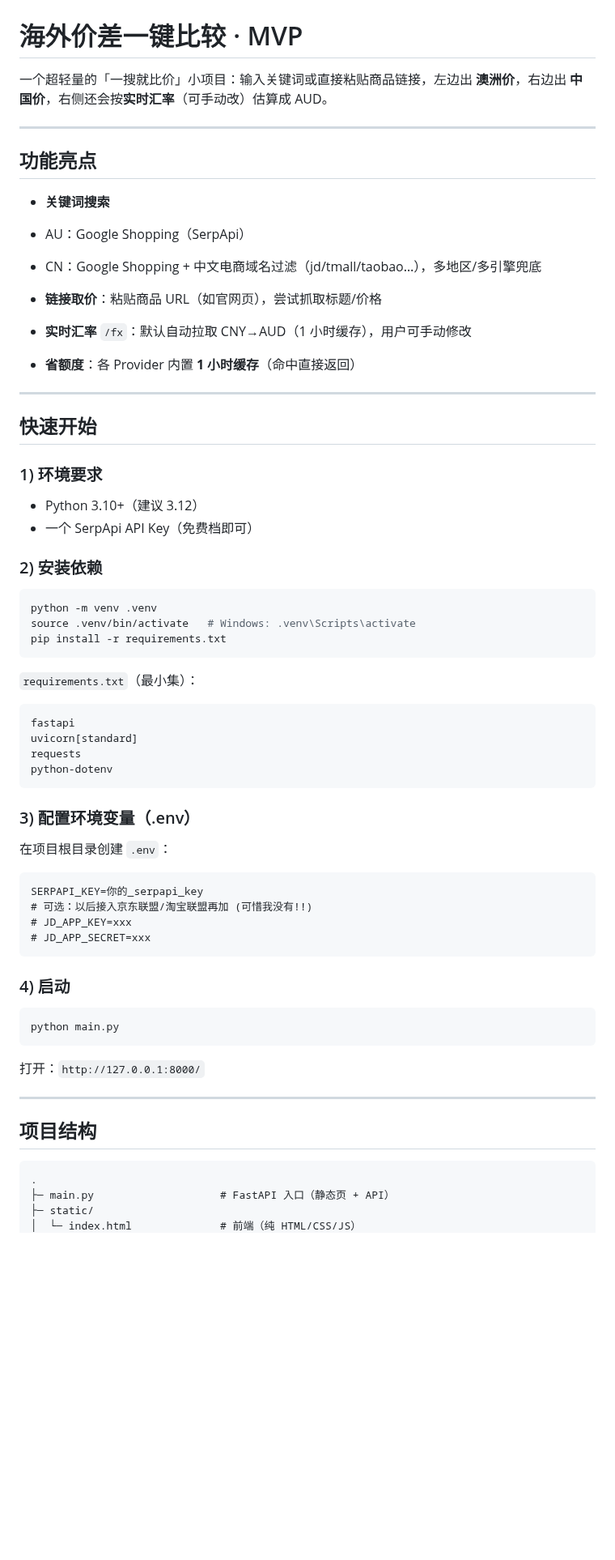
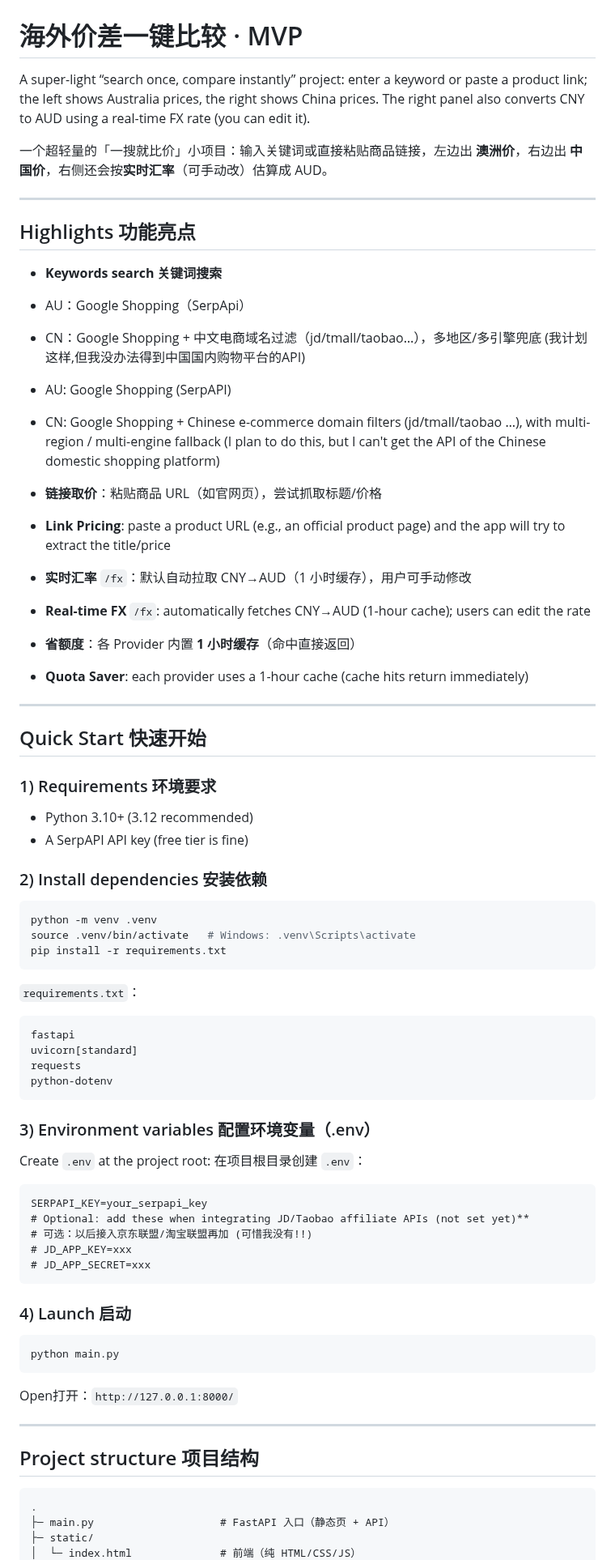
Before and after one commit to mequ9293/Compare-product-price-in-cn-and-au, a Markdown page: README.md, the part around one of its changes. Shown at 81% size. GitHub-like rendering; blank space fills up the shorter version.

````diff
--- a/README.md
+++ b/README.md
@@ -1,30 +1,37 @@
 # Price Compare MVP (AU vs CN)
 # 海外价差一键比较 · MVP
+
+A super-light “search once, compare instantly” project: enter a keyword or paste a product link; the left shows Australia prices, the right shows China prices. The right panel also converts CNY to AUD using a real-time FX rate (you can edit it).
 
 一个超轻量的「一搜就比价」小项目：输入关键词或直接粘贴商品链接，左边出 **澳洲价**，右边出 **中国价**，右侧还会按**实时汇率**（可手动改）估算成 AUD。
 
 ---
 
-## 功能亮点
+## Highlights 功能亮点
 
-*  **关键词搜索**
+*  **Keywords search 关键词搜索**
 
   * AU：Google Shopping（SerpApi）
-  * CN：Google Shopping + 中文电商域名过滤（jd/tmall/taobao…），多地区/多引擎兜底
+  * CN：Google Shopping + 中文电商域名过滤（jd/tmall/taobao…），多地区/多引擎兜底 (我计划这样,但我没办法得到中国国内购物平台的API)
+  * AU: Google Shopping (SerpAPI)
+  * CN: Google Shopping + Chinese e-commerce domain filters (jd/tmall/taobao …), with multi-region / multi-engine fallback (I plan to do this, but I can't get the API of the Chinese domestic shopping platform)
 *  **链接取价**：粘贴商品 URL（如官网页），尝试抓取标题/价格
+*  **Link Pricing**: paste a product URL (e.g., an official product page) and the app will try to extract the title/price
 *  **实时汇率** `/fx`：默认自动拉取 CNY→AUD（1 小时缓存），用户可手动修改
+*  **Real-time FX** `/fx`: automatically fetches CNY→AUD (1-hour cache); users can edit the rate
 *  **省额度**：各 Provider 内置 **1 小时缓存**（命中直接返回）
+*  **Quota Saver**: each provider uses a 1-hour cache (cache hits return immediately)
 
 ---
 
-## 快速开始
+## Quick Start 快速开始
 
-### 1) 环境要求
+### 1) Requirements 环境要求
 
-* Python 3.10+（建议 3.12）
-* 一个 SerpApi API Key（免费档即可）
+* Python 3.10+ (3.12 recommended)
+* A SerpAPI API key (free tier is fine)
 
-### 2) 安装依赖
+### 2) Install dependencies 安装依赖
 
 ```bash
 python -m venv .venv
@@ -32,7 +39,7 @@ source .venv/bin/activate   # Windows: .venv\Scripts\activate
 pip install -r requirements.txt
 ```
 
-`requirements.txt`（最小集）：
+`requirements.txt`：
 
 ```
 fastapi
@@ -41,28 +48,30 @@ requests
 python-dotenv
 ```
 
-### 3) 配置环境变量（.env）
+### 3) Environment variables 配置环境变量（.env）
 
+Create `.env` at the project root:
 在项目根目录创建 `.env`：
 
 ```
-SERPAPI_KEY=你的_serpapi_key
+SERPAPI_KEY=your_serpapi_key
+# Optional: add these when integrating JD/Taobao affiliate APIs (not set yet)**
 # 可选：以后接入京东联盟/淘宝联盟再加 (可惜我没有!!)
 # JD_APP_KEY=xxx
 # JD_APP_SECRET=xxx
 ```
 
-### 4) 启动
+### 4) Launch 启动
 
 ```bash
 python main.py
 ```
 
-打开：`http://127.0.0.1:8000/`
+Open打开：`http://127.0.0.1:8000/`
 
 ---
 
-## 项目结构
+## Project structure 项目结构
 
 ```
 .
````
Also changed, not shown: other parts of README.md (+19 -35 lines).
